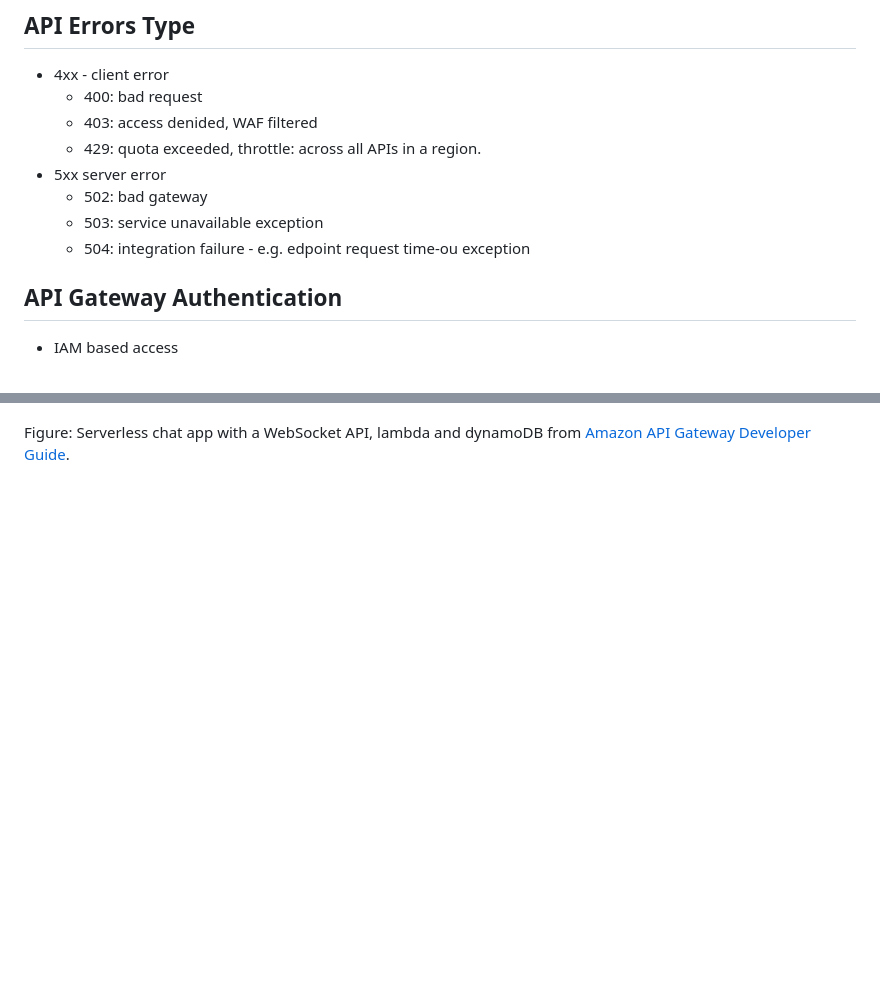
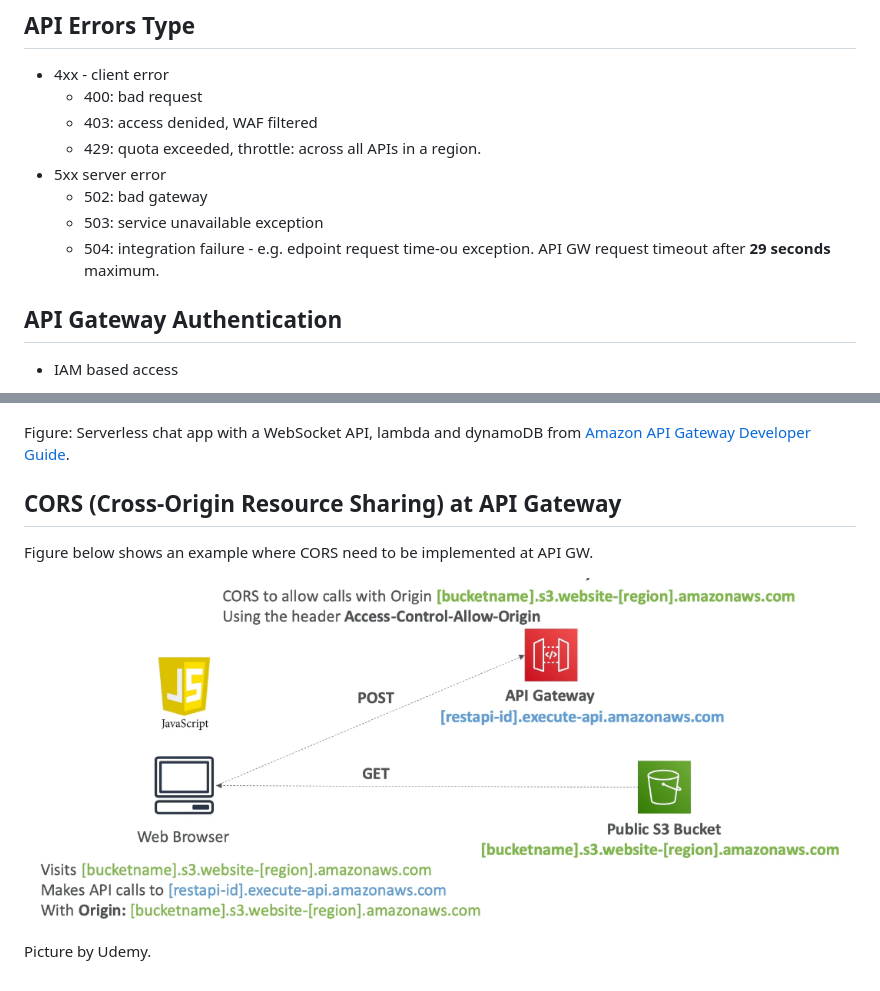
Before and after one commit to marcelcastrobr/AWS_solution_architect, a Markdown page: frontend/API_Gateway.markdown, 2 parts joined by grey strips. GitHub-like rendering; pictures changed too: frontend/assets/image-20240218091726697.png (added); blank space fills up the shorter version.

Commit message:
apigw

```diff
--- a/frontend/API_Gateway.markdown
+++ b/frontend/API_Gateway.markdown
@@ -56,7 +56,7 @@ The three ways to deploy an API Gateway is:
 - 5xx server error
   - 502: bad gateway
   - 503: service unavailable exception
-  - 504: integration failure - e.g. edpoint request time-ou exception
+  - 504: integration failure - e.g. edpoint request time-ou exception. API GW request timeout after **29 seconds** maximum.
 
 
 
@@ -94,3 +94,15 @@ It works with AWS services (lambda, dynamoDB) or HTTP endpoints.
 ![image-20240129084724727](./assets/image-20240129084724727.png)
 
 Figure: Serverless chat app with a WebSocket API, lambda and dynamoDB from [Amazon API Gateway Developer Guide](https://docs.aws.amazon.com/apigateway/latest/developerguide/websocket-api-chat-app.html).
+
+
+
+
+
+## CORS (Cross-Origin Resource Sharing) at API Gateway
+
+Figure below shows an example where CORS need to be implemented at API GW.
+
+![image-20240218091726697](./assets/image-20240218091726697.png)
+
+Picture by Udemy.
```
